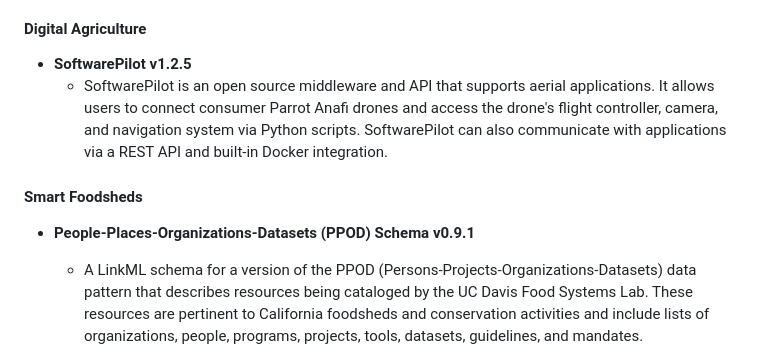
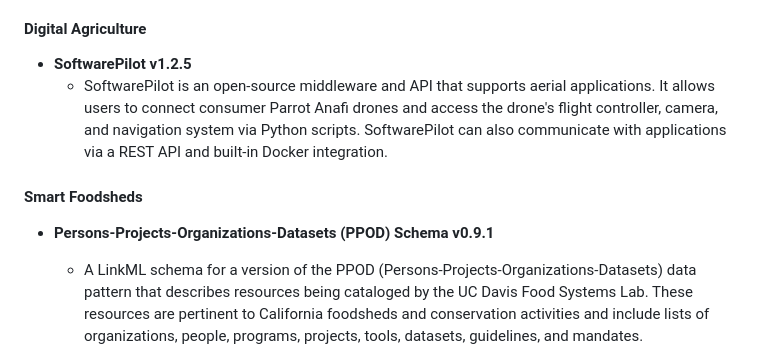
Before and after one commit to ICICLE-ai/Release-Notes, a Markdown page: README.md, the part around the change. GitHub-like rendering.

```diff
--- a/README.md
+++ b/README.md
@@ -40,10 +40,10 @@ This release includes the following components:
 
 #### Digital Agriculture
 - **SoftwarePilot v1.2.5**
-    - SoftwarePilot is an open source middleware and API that supports aerial applications. It allows users to connect consumer Parrot Anafi drones and access the drone's flight controller, camera, and navigation system via Python scripts. SoftwarePilot can also communicate with applications via a REST API and built-in Docker integration.
+    - SoftwarePilot is an open-source middleware and API that supports aerial applications. It allows users to connect consumer Parrot Anafi drones and access the drone's flight controller, camera, and navigation system via Python scripts. SoftwarePilot can also communicate with applications via a REST API and built-in Docker integration.
 
 #### Smart Foodsheds
-- **People-Places-Organizations-Datasets (PPOD) Schema v0.9.1**
+- **Persons-Projects-Organizations-Datasets (PPOD) Schema v0.9.1**
     - A LinkML schema for a version of the PPOD (Persons-Projects-Organizations-Datasets) data pattern that describes resources being cataloged by the UC Davis Food Systems Lab. These resources are pertinent to California foodsheds and conservation activities and include lists of organizations, people, programs, projects, tools, datasets, guidelines, and mandates.
 
 - **Smart Foodsheds Visual Analytics (VA) Dashboard v0.1**
```
